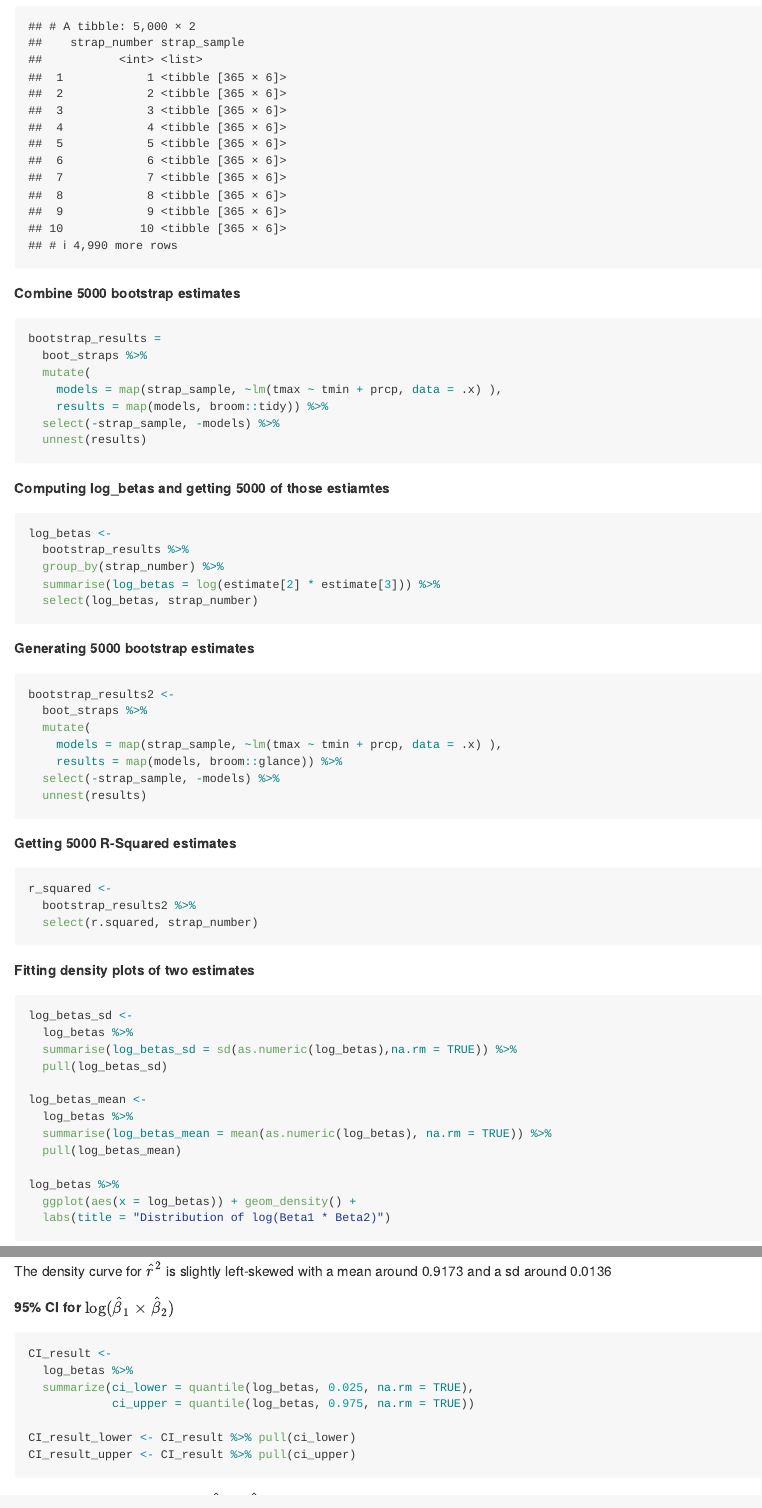
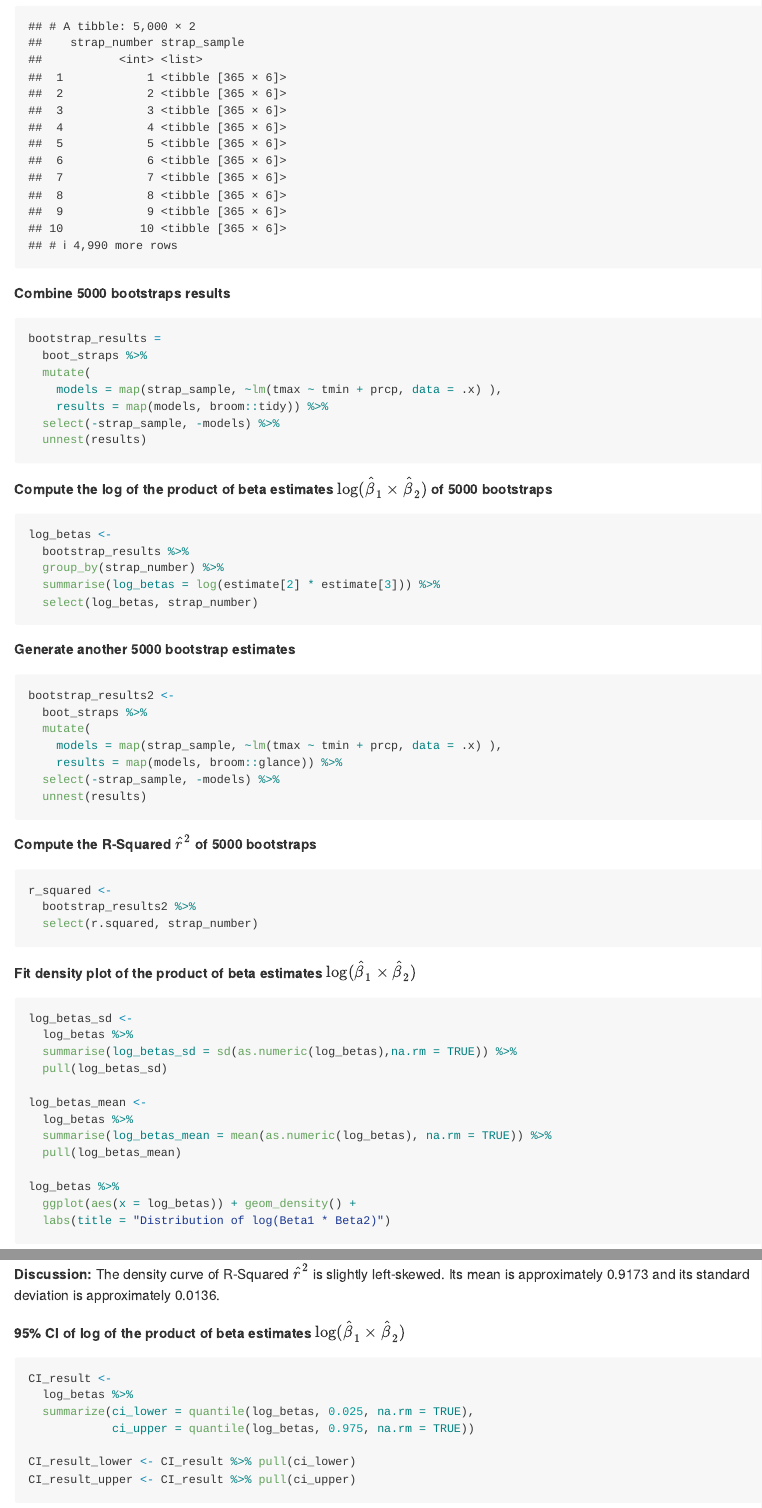
Before and after one commit to yuqingliu6/p8105_hw6_yl5219, an R Markdown document (p8105_hw6_yl5219.Rmd): the page in a window 1100 px wide, from 4600 px down, and a second part further down, joined at a grey line. The pictures show the output file p8105_hw6_yl5219.md that the author committed with the source, drawn offline in the style of GitHub; long lines of code are wrapped.

Commit message:
add 95CI

````diff
--- a/p8105_hw6_yl5219.Rmd
+++ b/p8105_hw6_yl5219.Rmd
@@ -155,7 +155,7 @@ boot_straps =
 boot_straps
 ```
 
-**Combine 5000 bootstrap estimates**
+**Combine 5000 bootstraps results**
 
 ```{r}
 bootstrap_results =
@@ -169,7 +169,7 @@ bootstrap_results =
 ```
 
 
-**Computing log_betas and getting 5000 of those estiamtes**
+**Compute the log of the product of beta estimates $\log(\hat\beta_1\times \hat\beta_2)$ of 5000 bootstraps**
 
 ```{r}
 log_betas <-
@@ -180,7 +180,7 @@ log_betas <-
 ```
 
 
-**Generating 5000 bootstrap estimates**
+**Generate another 5000 bootstrap estimates**
 ```{r}
 bootstrap_results2 <-
   boot_straps %>%
@@ -191,16 +191,16 @@ bootstrap_results2 <-
   unnest(results)
 ```
 
-**Getting 5000 R-Squared estimates**
+**Compute the R-Squared $\hat r^2$ of 5000 bootstraps**
 ```{r}
 r_squared <-
   bootstrap_results2 %>%
   select(r.squared, strap_number)
 ```
 
-**Fitting density plots of two estimates**
+**Fit density plot of the product of beta estimates $\log(\hat\beta_1\times \hat\beta_2)$**
 
-```{r,warning=FALSE}
+```{r}
 log_betas_sd <-
   log_betas %>%
   summarise(log_betas_sd = sd(as.numeric(log_betas),na.rm = TRUE)) %>%
@@ -234,9 +236,9 @@ r_squared %>%
   labs(title = "Distribution of R-squared")
 ```
 
-The density curve for $\hat r^2$ is slightly left-skewed with a mean around `r round(r_squared_mean,4)` and a sd around `r round(r_squared_sd,4)`
+**Discussion:** The density curve of R-Squared $\hat r^2$ is slightly left-skewed. Its mean is  approximately `r round(r_squared_mean,4)` and its standard deviation is  approximately `r round(r_squared_sd,4)`.
 
-**95% CI for $\log(\hat\beta_1\times \hat\beta_2)$**
+**95% CI of log of the product of beta estimates $\log(\hat\beta_1\times \hat\beta_2)$**
 ```{r}
 CI_result <-
   log_betas %>%
````
Also changed, not shown: p8105_hw6_yl5219.md, p8105_hw6_yl5219.Rmd (14 more changed lines).
